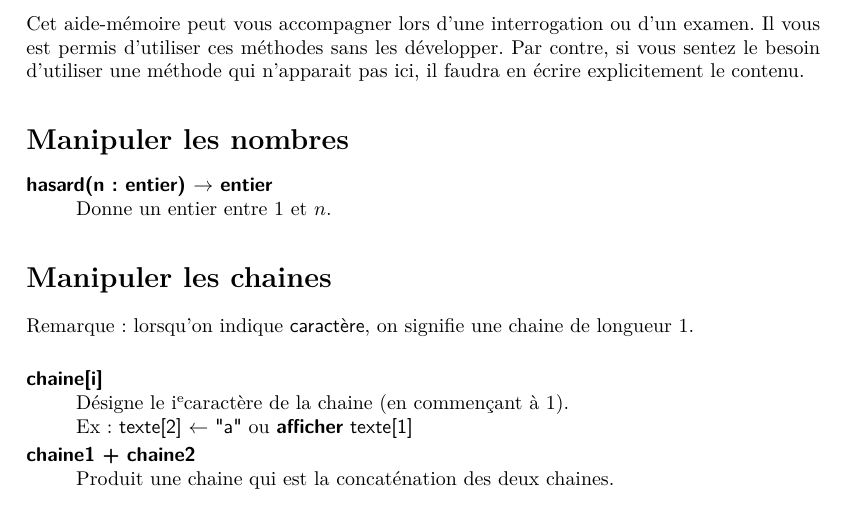
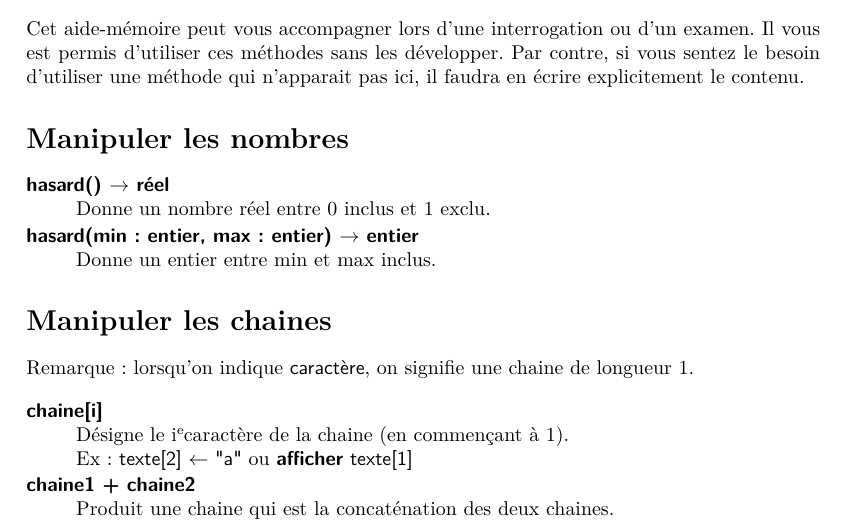
Before and after one commit to YoungFrog/DEV2-ALG-Syllabus-Algo, a LaTeX book (dev2-alg-syllabus.tex, which reads syllabus/algo2-annexe-aide-memoire.tex): part of page 53 of 54, cut so that both start at the same text. Compiled offline with pdfLaTeX.

Commit message:
annexe: adaptation hasard comme en DEV1

```diff
--- a/syllabus/algo2-annexe-aide-memoire.tex
+++ b/syllabus/algo2-annexe-aide-memoire.tex
@@ -12,8 +12,10 @@
 %===================================================
 
 	\begin{description}
-	\item[\lda{hasard(\Par{n}{entier})\Gives~entier}]
-		Donne un entier entre 1 et $n$.
+	\item[\lda{hasard()\Gives~réel}]
+			Donne un nombre réel entre 0 inclus et 1 exclu.
+	\item[\lda{hasard(\Par{min}{entier}, \Par{max}{entier})\Gives~entier}]
+		Donne un entier entre min et max inclus.
 	\end{description}
 
 
```
